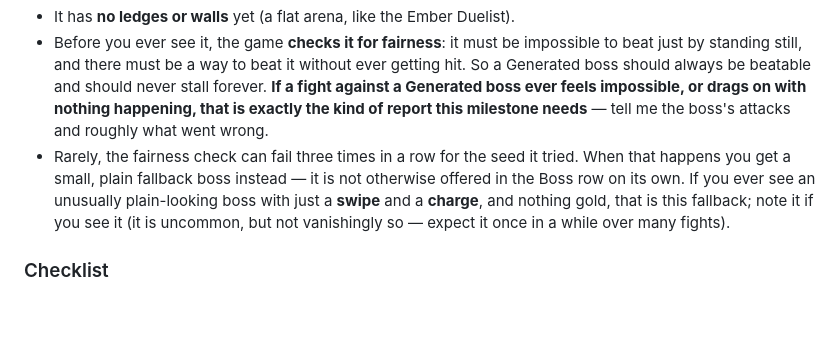
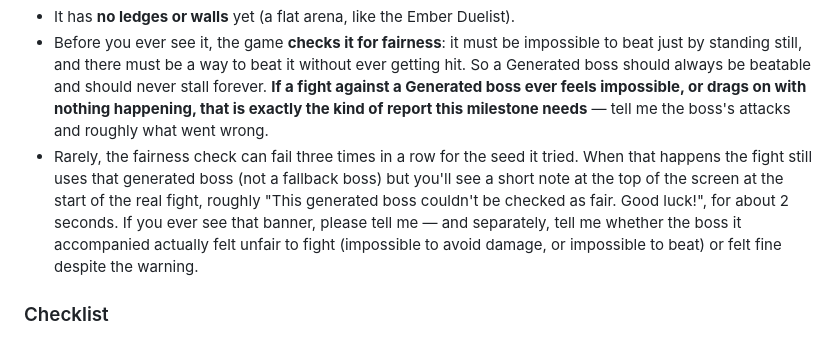
Before and after one commit to jlunesc/games_dev, a Markdown page: docs/phone-testing.md, the part around the change. Rendered like a GitHub page; blank space fills up the shorter version.

```diff
--- a/docs/phone-testing.md
+++ b/docs/phone-testing.md
@@ -304,7 +304,7 @@ Go to the **Boss** row and press left or right until it shows "Generated" (it cy
 - It always has **3 to 5 attacks**. One of them is always **gold and counterable**, exactly like the Ember Duelist's slam: press attack in the last part of its warning, while close, to stagger it. The rest are red, must-dodge attacks.
 - It has **no ledges or walls** yet (a flat arena, like the Ember Duelist).
 - Before you ever see it, the game **checks it for fairness**: it must be impossible to beat just by standing still, and there must be a way to beat it without ever getting hit. So a Generated boss should always be beatable and should never stall forever. **If a fight against a Generated boss ever feels impossible, or drags on with nothing happening, that is exactly the kind of report this milestone needs** — tell me the boss's attacks and roughly what went wrong.
-- Rarely, the fairness check can fail three times in a row for the seed it tried. When that happens you get a small, plain fallback boss instead — it is not otherwise offered in the Boss row on its own. If you ever see an unusually plain-looking boss with just a **swipe** and a **charge**, and nothing gold, that is this fallback; note it if you see it (it is uncommon, but not vanishingly so — expect it once in a while over many fights).
+- Rarely, the fairness check can fail three times in a row for the seed it tried. When that happens the fight still uses that generated boss (not a fallback boss) but you'll see a short note at the top of the screen at the start of the real fight, roughly "This generated boss couldn't be checked as fair. Good luck!", for about 2 seconds. If you ever see that banner, please tell me — and separately, tell me whether the boss it accompanied actually felt unfair to fight (impossible to avoid damage, or impossible to beat) or felt fine despite the warning.
 
 ### Checklist
 - [ ] The Boss row cycles Ember Duelist, Ashen Hound, Generated and back to Ember Duelist.
```
Also changed, not shown: docs/SPEC.md (+2 -2 lines), docs/bosses.md (+3 -1 lines).
